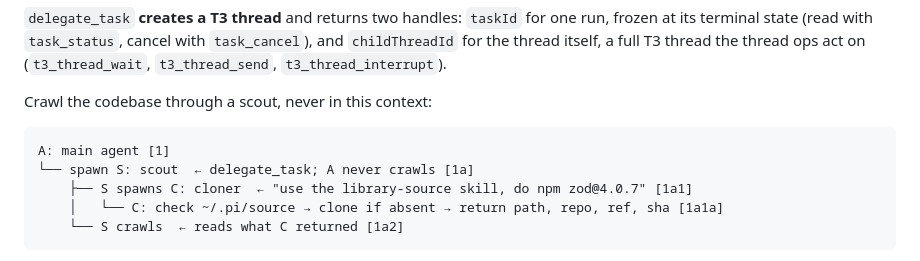
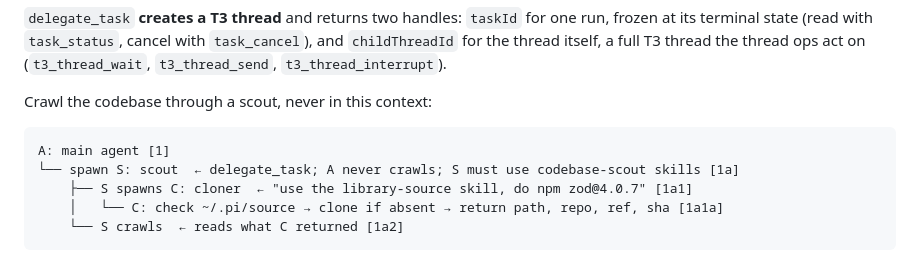
Before and after one commit to falentio/dotfiles, a Markdown page: .pi/agent/AGENTS.md, the part around the change. Drawn GitHub-style.

Commit message:
docs(agent): require scout to use codebase-scout skills

````diff
--- a/.pi/agent/AGENTS.md
+++ b/.pi/agent/AGENTS.md
@@ -52,7 +52,7 @@ Crawl the codebase through a scout, never in this context:
 
 ```text
 A: main agent [1]
-└── spawn S: scout  ← delegate_task; A never crawls [1a]
+└── spawn S: scout  ← delegate_task; A never crawls; S must use codebase-scout skills [1a]
     ├── S spawns C: cloner  ← "use the library-source skill, do npm zod@4.0.7" [1a1]
     │   └── C: check ~/.pi/source → clone if absent → return path, repo, ref, sha [1a1a]
     └── S crawls  ← reads what C returned [1a2]
````
